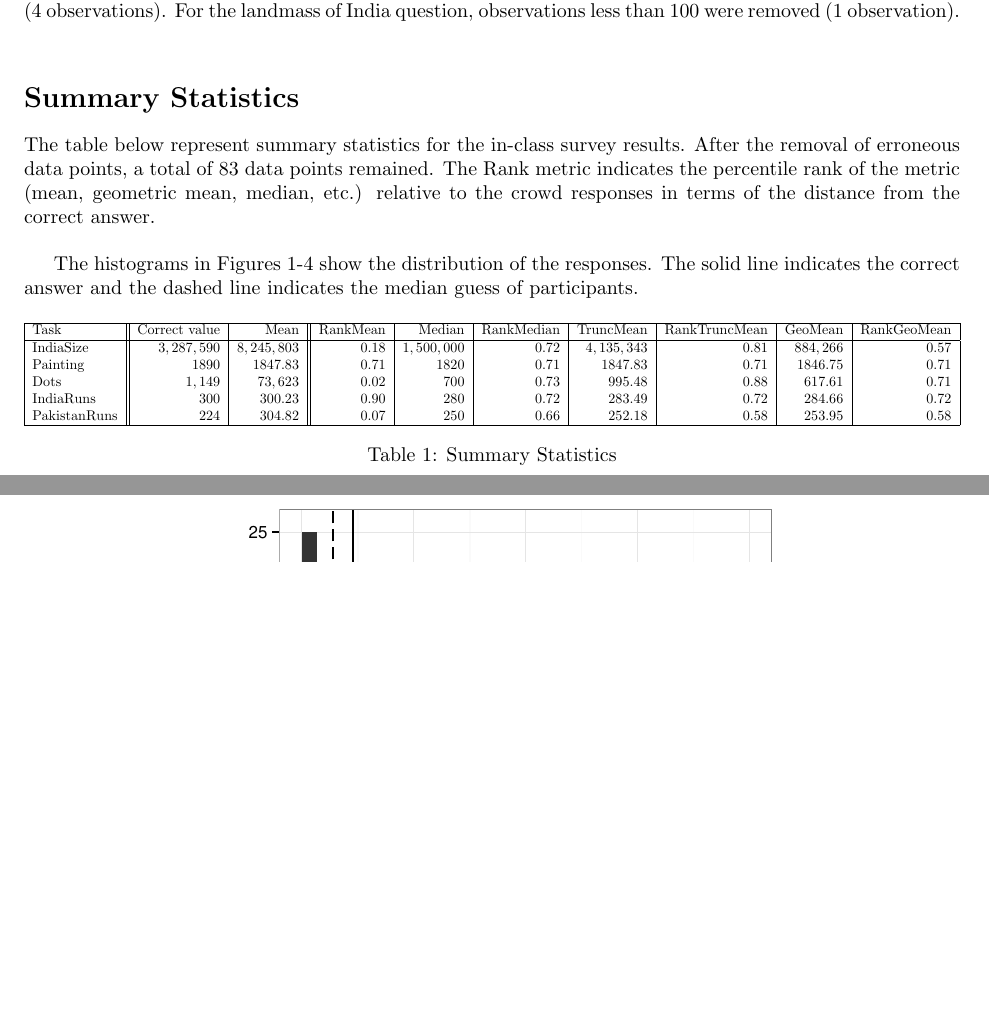
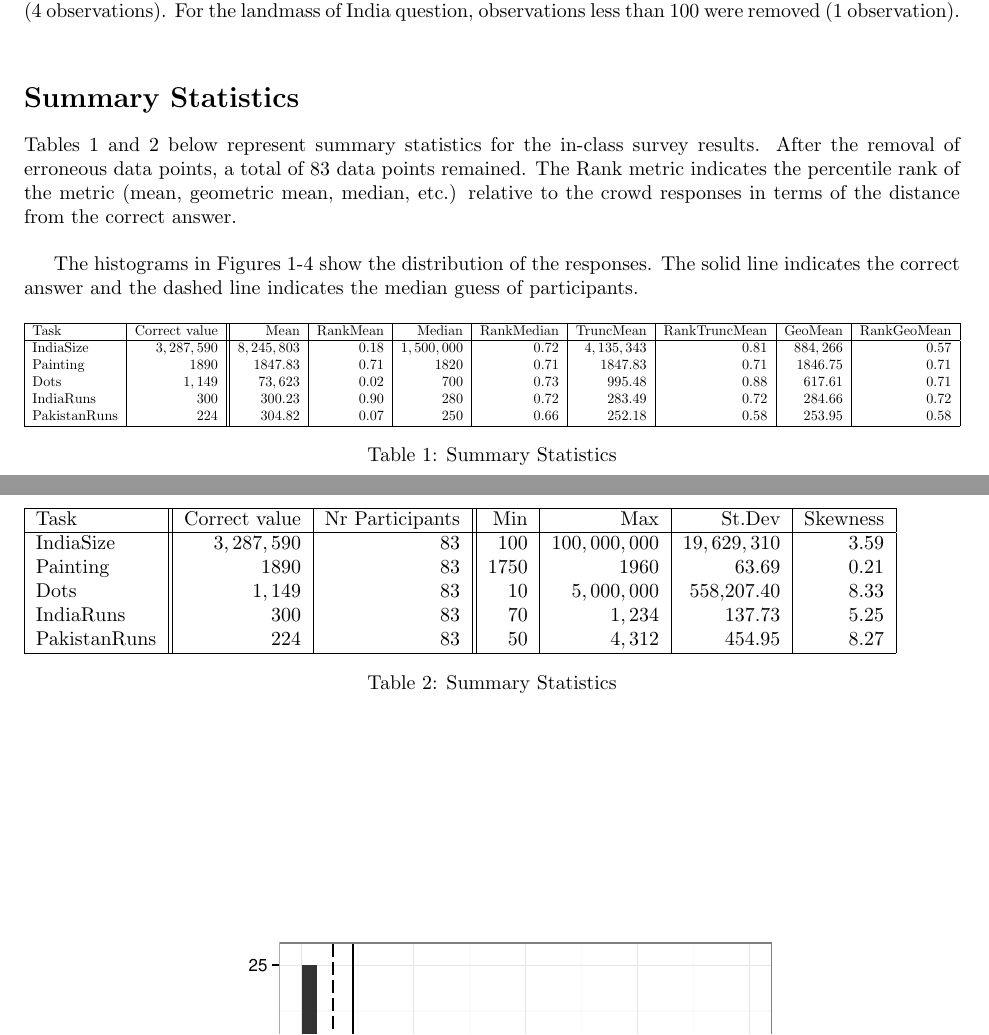
Before and after one commit to yatharthsharma/crowds, a LaTeX document (doc/inClass_exp/survey_results.tex): two parts of pages 1 and 2 of 4, joined at a grey line, cut so that both start at the same text, the shorter picture padded with empty space. Compiled offline with pdfLaTeX.

Commit message:
updates to summary stats report

```diff
--- a/doc/inClass_exp/survey_results.tex
+++ b/doc/inClass_exp/survey_results.tex
@@ -38,14 +38,14 @@ Visual inspection of the data exhibited obviously erroneous data points which we
 
 \section*{Summary Statistics}
 
-The table below represent summary statistics for the in-class survey results. After the removal of erroneous data points, a total of 83 data points remained. The Rank metric indicates the percentile rank of the metric (mean, geometric mean, median, etc.) relative to the crowd responses in terms of the distance from the correct answer. \\
+Tables 1 and 2 below represent summary statistics for the in-class survey results. After the removal of erroneous data points, a total of 83 data points remained. The Rank metric indicates the percentile rank of the metric (mean, geometric mean, median, etc.) relative to the crowd responses in terms of the distance from the correct answer. \\
 
 The histograms in Figures 1-4 show the distribution of the responses. The solid line indicates the correct answer and the dashed line indicates the median guess of participants.
 
 
 \begin{table}[h]
 \begin{adjustbox}{max width=\textwidth}
-\begin{tabular}{|l||r|r||r|r|r|r|r|r|r|r|r|r|r}
+\begin{tabular}{|l|r||r|r|r|r|r|r|r|r|r|r|r|r}
 \hline
 Task & Correct value & Mean & RankMean & Median & RankMedian & TruncMean & RankTruncMean & GeoMean & RankGeoMean \\
 \hline
@@ -60,6 +60,35 @@ PakistanRuns & 224 & 304.82 & 0.07 & 250 & 0.66 &     252.18 & 0.58 & 253.95 & 0
 \caption{Summary Statistics}
 \label{stats}
 \end{table}
+
+
+
+\begin{table}[h]
+\begin{adjustbox}{max width=\textwidth}
+\begin{tabular}{|l||r|r||r|r|r|r|}
+\hline
+Task & Correct value & Nr Participants & Min & Max & St.Dev & Skewness \\
+\hline
+IndiaSize & $3,287,590$ & 83 & 100 & $100,000,000$ & $19,629,310$ & 3.59\\
+Painting & 1890 &  83 & 1750  & 1960 & 63.69 & 0.21 \\
+Dots  & $1,149$ &  83 & 10  & $5,000,000$ & 558,207.40 & 8.33 \\
+IndiaRuns & 300 &  83 & 70 & $1,234$ & 137.73 & 5.25\\
+PakistanRuns & 224 &  83 & 50  &  $4,312$ &  454.95 & 8.27 \\
+\hline
+\end{tabular}
+\end{adjustbox}
+\caption{Summary Statistics}
+\label{stats}
+\end{table}
+
+
+
+
+
+
+
+
+
 
 
 
```
Also changed, not shown: doc/inClass_exp/survey_results.pdf.
